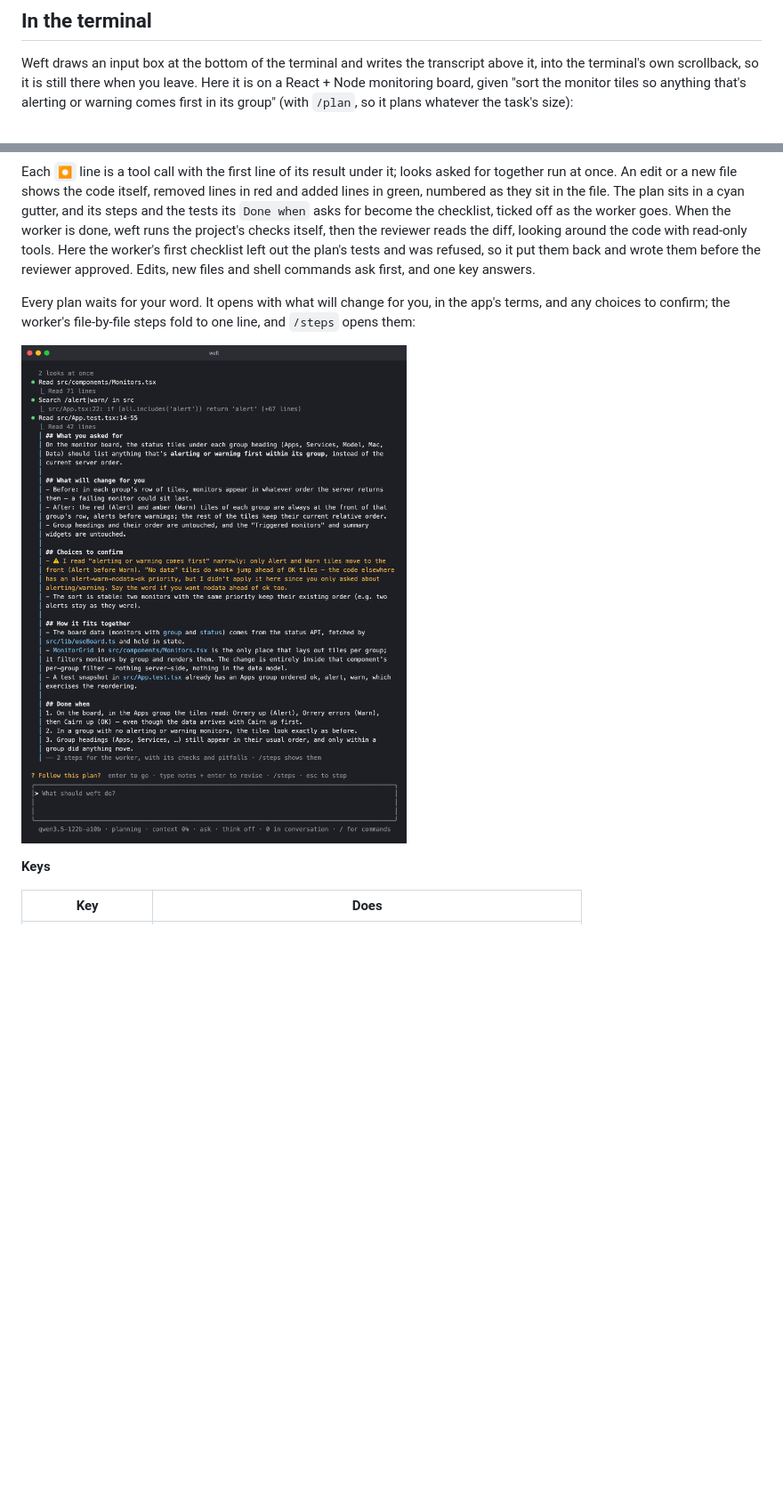
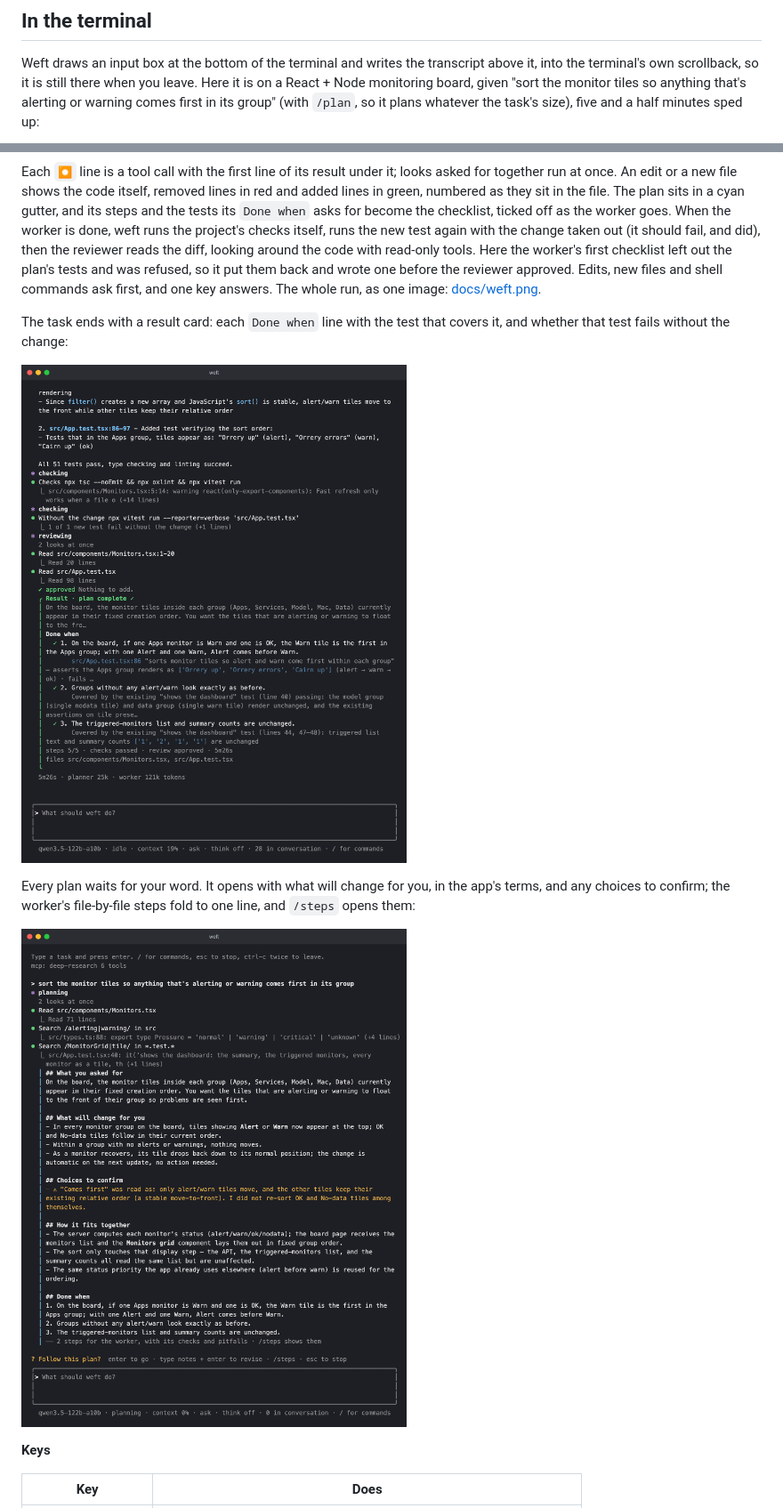
Before and after one commit to akuttruff/weft, a Markdown page: README.md, 2 parts joined by grey strips. Shown at 89% size. Rendered like a GitHub page; pictures changed too: docs/approval.png, docs/result.png (added); blank space fills up the shorter version.

Commit message:
docs: README leads with a GIF of a run and shows the result card

```diff
--- a/README.md
+++ b/README.md
@@ -23,5 +23,6 @@ Weft draws an input box at the bottom of the terminal and writes the
 transcript above it, into the terminal's own scrollback, so it is still there
 when you leave. Here it is on a React + Node monitoring board, given "sort the
 monitor tiles so anything that's alerting or warning comes first in its
-group" (with `/plan`, so it plans whatever the task's size):
+group" (with `/plan`, so it plans whatever the task's size), five and a half
+minutes sped up:
 
@@ -32,11 +33,18 @@ looks asked for together run at once. An edit or a new file shows the code
 itself, removed lines in red and added lines in green, numbered as they sit
 in the file. The plan sits in a cyan gutter, and its steps and the tests its
 `Done when` asks for become the checklist, ticked off as the worker goes.
-When the worker is done, weft runs the project's checks itself, then the
+When the worker is done, weft runs the project's checks itself, runs the new
+test again with the change taken out (it should fail, and did), then the
 reviewer reads the diff, looking around the code with read-only tools. Here
 the worker's first checklist left out the plan's tests and was refused, so it
-put them back and wrote them before the reviewer approved. Edits, new files
-and shell commands ask first, and one key answers.
+put them back and wrote one before the reviewer approved. Edits, new files
+and shell commands ask first, and one key answers. The whole run, as one
+image: [docs/weft.png](docs/weft.png).
+
+The task ends with a result card: each `Done when` line with the test that
+covers it, and whether that test fails without the change:
+
+![Weft's result card: plan complete, each Done when line with its test, checks passed, review approved](docs/result.png)
 
 Every plan waits for your word. It opens with what will change for you, in
 the app's terms, and any choices to confirm; the worker's file-by-file steps
```
Also changed, not shown: other parts of README.md (+1 -1 lines), 3 other files.
